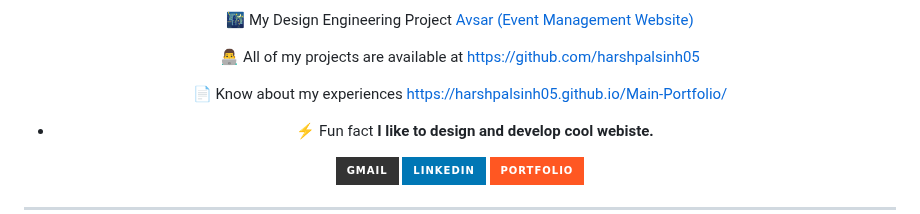
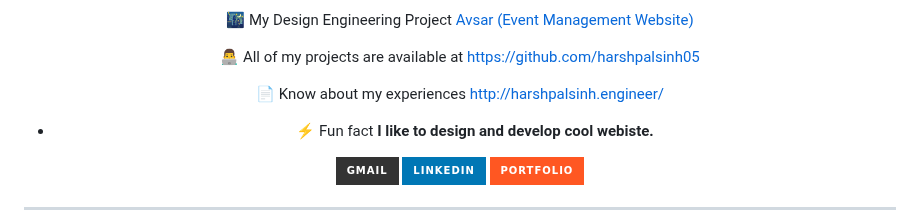
Before and after one commit to harshpalsinh05/harshpalsinh05, a Markdown page: README.md, the part around the change. Drawn GitHub-style; badges without logos.

```diff
--- a/README.md
+++ b/README.md
@@ -24,7 +24,7 @@
 👨‍💻 All of my projects are available at [https://github.com/harshpalsinh05](https://github.com/harshpalsinh05)
 
 
- 📄 Know about my experiences [https://harshpalsinh05.github.io/Main-Portfolio/](http://harshpalsinh.engineer/)
+ 📄 Know about my experiences [http://harshpalsinh.engineer/](http://harshpalsinh.engineer/)
 
 - ⚡ Fun fact **I like to design and develop cool webiste.**
 
```
